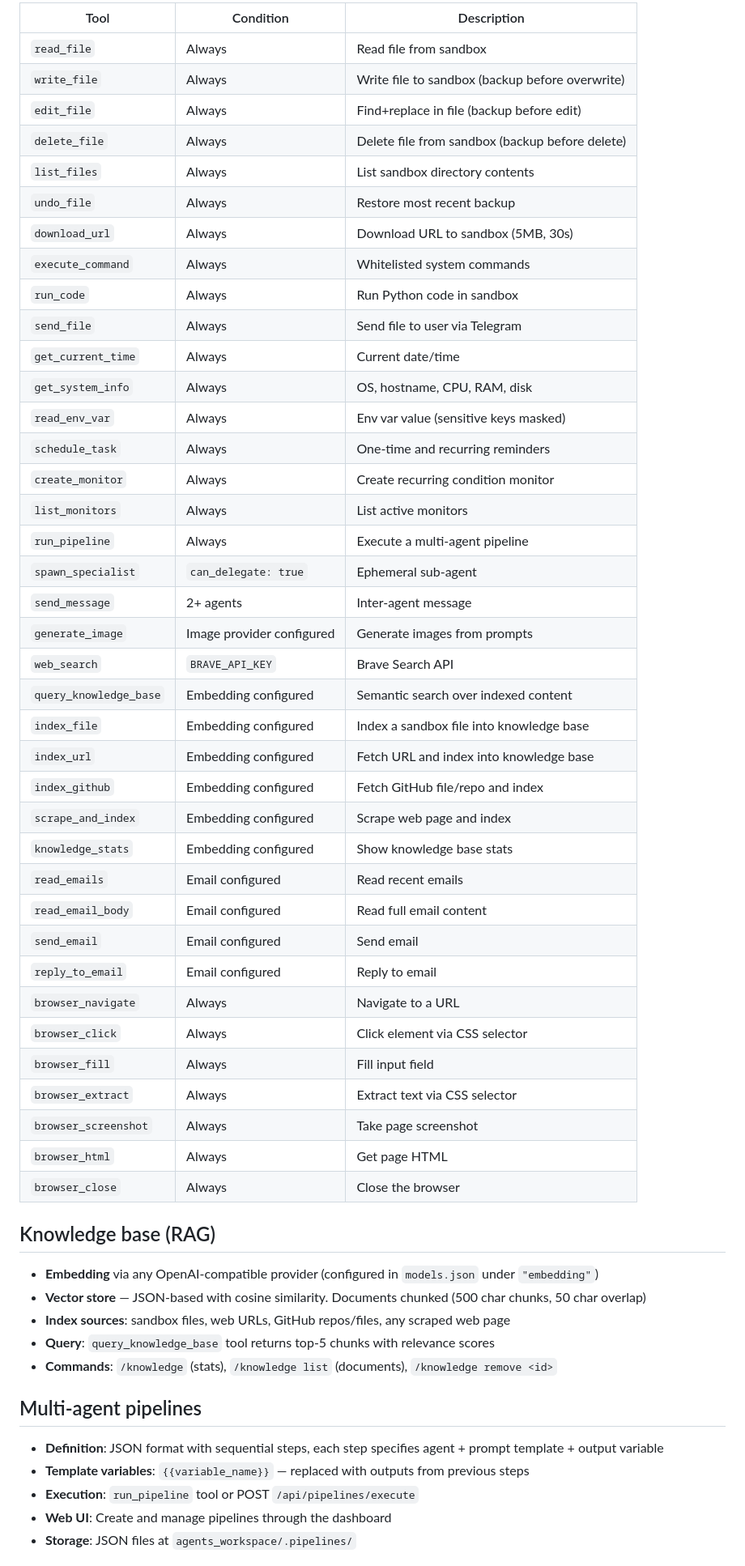
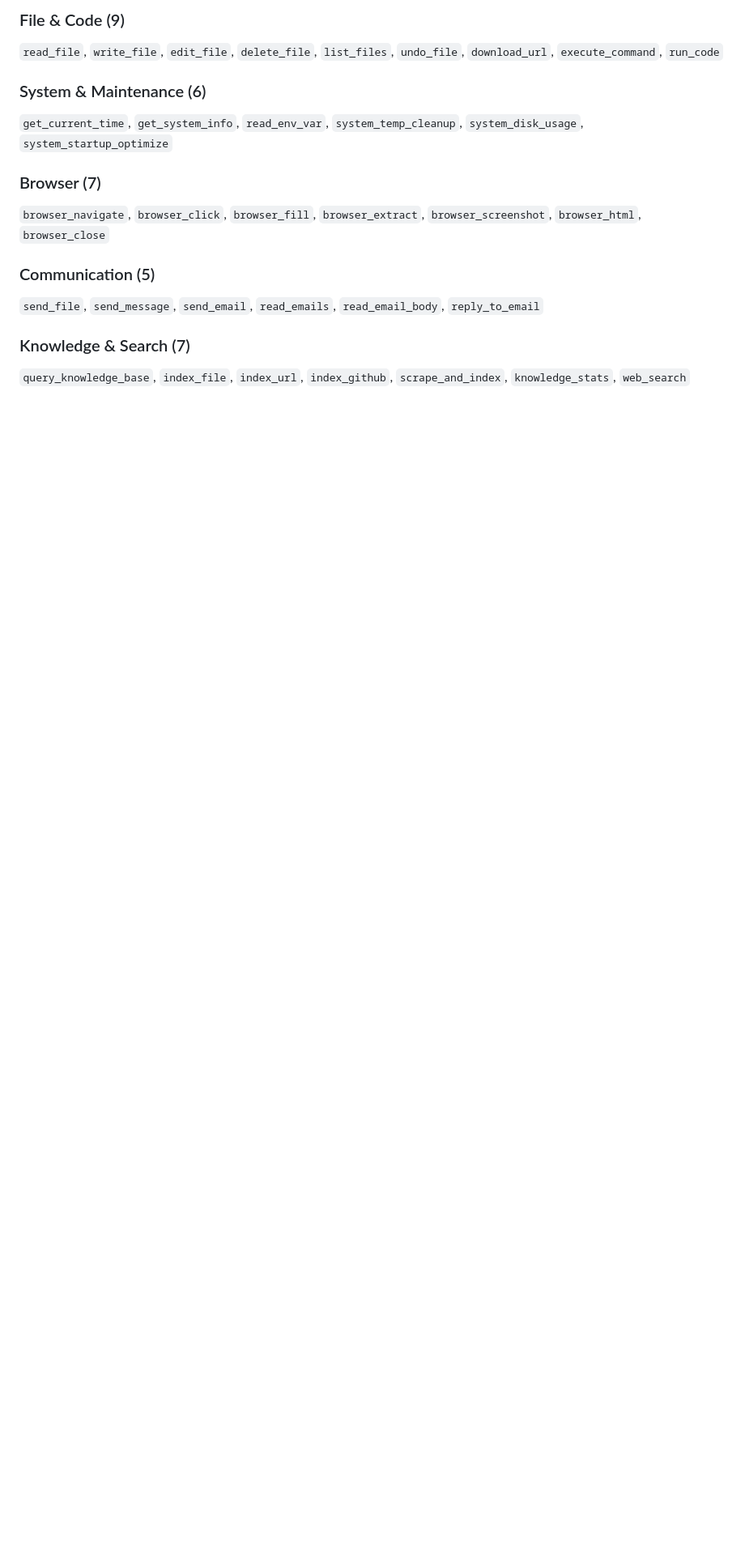
Before and after one commit to yanmyoaung2004/kinetic-py, a Markdown page: docs/capabilities.md, the part around one of its changes. Shown at 81% size. Rendered like a GitHub page; blank space fills up the shorter version.

```diff
--- a/docs/capabilities.md
+++ b/docs/capabilities.md
@@ -24,58 +23,16 @@ All tool definitions passed to the LLM each iteration; LLM decides which to call
 
-| Tool | Condition | Description |
-|---|---|---|
-| `read_file` | Always | Read file from sandbox |
-| `write_file` | Always | Write file to sandbox (backup before overwrite) |
-| `edit_file` | Always | Find+replace in file (backup before edit) |
-| `delete_file` | Always | Delete file from sandbox (backup before delete) |
-| `list_files` | Always | List sandbox directory contents |
-| `undo_file` | Always | Restore most recent backup |
-| `download_url` | Always | Download URL to sandbox (5MB, 30s) |
-| `execute_command` | Always | Whitelisted system commands |
-| `run_code` | Always | Run Python code in sandbox |
-| `send_file` | Always | Send file to user via Telegram |
-| `get_current_time` | Always | Current date/time |
-| `get_system_info` | Always | OS, hostname, CPU, RAM, disk |
-| `read_env_var` | Always | Env var value (sensitive keys masked) |
-| `schedule_task` | Always | One-time and recurring reminders |
-| `create_monitor` | Always | Create recurring condition monitor |
-| `list_monitors` | Always | List active monitors |
-| `run_pipeline` | Always | Execute a multi-agent pipeline |
-| `spawn_specialist` | `can_delegate: true` | Ephemeral sub-agent |
-| `send_message` | 2+ agents | Inter-agent message |
-| `generate_image` | Image provider configured | Generate images from prompts |
-| `web_search` | `BRAVE_API_KEY` | Brave Search API |
-| `query_knowledge_base` | Embedding configured | Semantic search over indexed content |
-| `index_file` | Embedding configured | Index a sandbox file into knowledge base |
-| `index_url` | Embedding configured | Fetch URL and index into knowledge base |
-| `index_github` | Embedding configured | Fetch GitHub file/repo and index |
-| `scrape_and_index` | Embedding configured | Scrape web page and index |
-| `knowledge_stats` | Embedding configured | Show knowledge base stats |
-| `read_emails` | Email configured | Read recent emails |
-| `read_email_body` | Email configured | Read full email content |
-| `send_email` | Email configured | Send email |
-| `reply_to_email` | Email configured | Reply to email |
-| `browser_navigate` | Always | Navigate to a URL |
-| `browser_click` | Always | Click element via CSS selector |
-| `browser_fill` | Always | Fill input field |
-| `browser_extract` | Always | Extract text via CSS selector |
-| `browser_screenshot` | Always | Take page screenshot |
-| `browser_html` | Always | Get page HTML |
-| `browser_close` | Always | Close the browser |
+### File & Code (9)
+`read_file`, `write_file`, `edit_file`, `delete_file`, `list_files`, `undo_file`, `download_url`, `execute_command`, `run_code`
 
-## Knowledge base (RAG)
+### System & Maintenance (6)
+`get_current_time`, `get_system_info`, `read_env_var`, `system_temp_cleanup`, `system_disk_usage`, `system_startup_optimize`
 
-- **Embedding** via any OpenAI-compatible provider (configured in `models.json` under `"embedding"`)
-- **Vector store** — JSON-based with cosine similarity. Documents chunked (500 char chunks, 50 char overlap)
-- **Index sources**: sandbox files, web URLs, GitHub repos/files, any scraped web page
-- **Query**: `query_knowledge_base` tool returns top-5 chunks with relevance scores
-- **Commands**: `/knowledge` (stats), `/knowledge list` (documents), `/knowledge remove <id>`
+### Browser (7)
+`browser_navigate`, `browser_click`, `browser_fill`, `browser_extract`, `browser_screenshot`, `browser_html`, `browser_close`
 
-## Multi-agent pipelines
+### Communication (5)
+`send_file`, `send_message`, `send_email`, `read_emails`, `read_email_body`, `reply_to_email`
 
-- **Definition**: JSON format with sequential steps, each step specifies agent + prompt template + output variable
-- **Template variables**: `{{variable_name}}` — replaced with outputs from previous steps
-- **Execution**: `run_pipeline` tool or POST `/api/pipelines/execute`
-- **Web UI**: Create and manage pipelines through the dashboard
-- **Storage**: JSON files at `agents_workspace/.pipelines/`
+### Knowledge & Search (7)
+`query_knowledge_base`, `index_file`, `index_url`, `index_github`, `scrape_and_index`, `knowledge_stats`, `web_search`
 
```
Also changed, not shown: other parts of docs/capabilities.md (+114 -113 lines).
